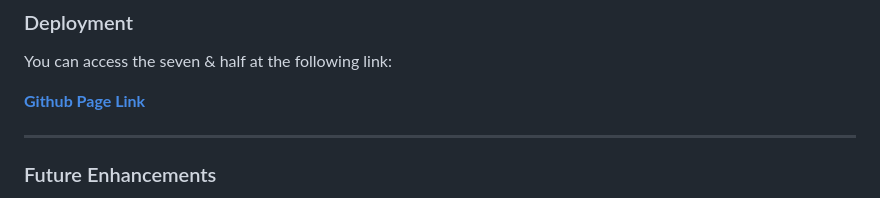
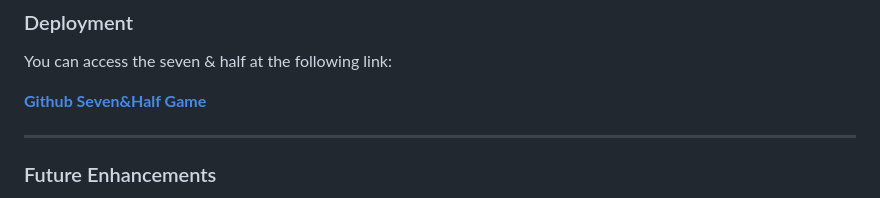
Before and after one commit to jansaura/Seven-Half, a Markdown page: README.md, the part around the change. Drawn GitHub-style.

```diff
--- a/README.md
+++ b/README.md
@@ -70,7 +70,7 @@ The responsive design ensures compatibility with various screen sizes, providing
 
 You can access the seven & half at the following link:
 
-[**Github Page Link**](https://jansaura.github.io/Seven-Half/)
+[**Github Seven&Half Game**](https://jansaura.github.io/Seven-Half/)
 
 ---
 
```
